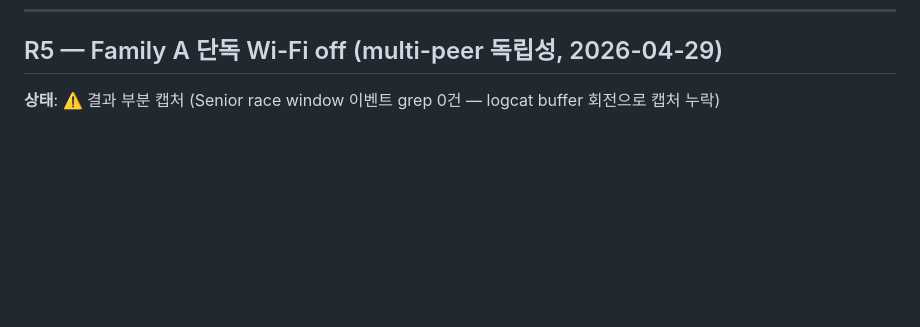
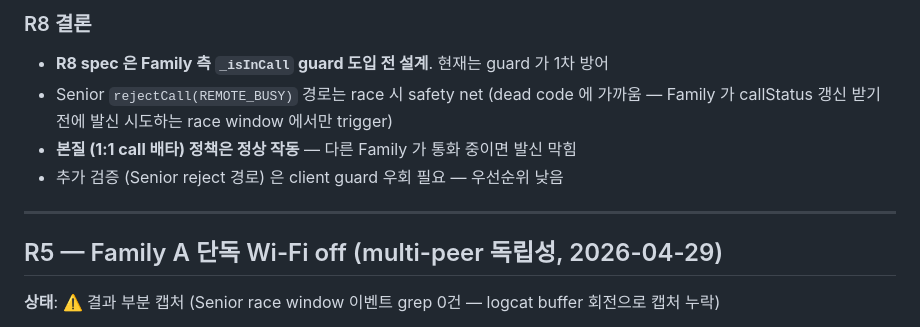
Before and after one commit to HANSOLJJ/senior_care_family, a Markdown page: docs/ICE_restart_test_result.md, the part around one of its changes. GitHub-like rendering; blank space fills up the shorter version.

```diff
--- a/docs/ICE_restart_test_result.md
+++ b/docs/ICE_restart_test_result.md
@@ -1270,3 +1324,12 @@ R6 의 핵심 (대칭 처리) 은 모든 timing 에서 PASS — 한쪽만 비대
+### R8 결론
+
+- **R8 spec 은 Family 측 `_isInCall` guard 도입 전 설계**. 현재는 guard 가 1차 방어
+- Senior `rejectCall(REMOTE_BUSY)` 경로는 race 시 safety net (dead code 에 가까움 — Family 가 callStatus 갱신 받기 전에 발신 시도하는 race window 에서만 trigger)
+- **본질 (1:1 call 배타) 정책은 정상 작동** — 다른 Family 가 통화 중이면 발신 막힘
+- 추가 검증 (Senior reject 경로) 은 client guard 우회 필요 — 우선순위 낮음
+
+---
+
 ## R5 — Family A 단독 Wi-Fi off (multi-peer 독립성, 2026-04-29)
 
 **상태**: ⚠️ 결과 부분 캡처 (Senior race window 이벤트 grep 0건 — logcat buffer 회전으로 캡처 누락)
```
Also changed, not shown: other parts of docs/ICE_restart_test_result.md (+54 -0 lines).
